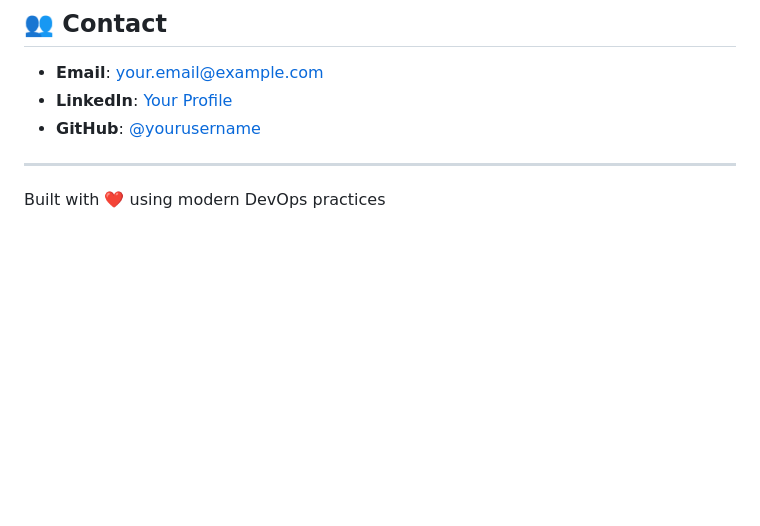
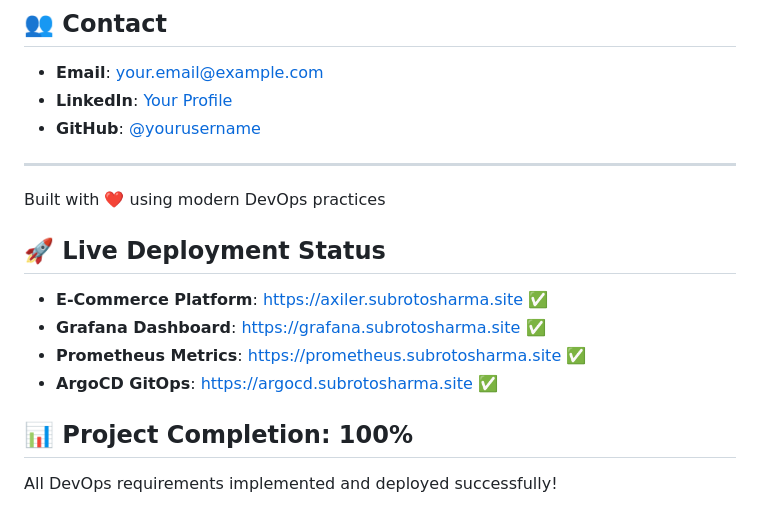
Before and after one commit to subrotosharma/ecommerce-project-for-axiler, a Markdown page: README.md, the part around the change. GitHub-like rendering; blank space fills up the shorter version.

Commit message:
feat: add changed added in repo

```diff
--- a/README.md
+++ b/README.md
@@ -499,3 +499,12 @@ This project is licensed under the MIT License - see the [LICENSE](LICENSE) file
 ---
 
 Built with ❤️ using modern DevOps practices
+
+## 🚀 Live Deployment Status
+- **E-Commerce Platform**: https://axiler.subrotosharma.site ✅
+- **Grafana Dashboard**: https://grafana.subrotosharma.site ✅
+- **Prometheus Metrics**: https://prometheus.subrotosharma.site ✅
+- **ArgoCD GitOps**: https://argocd.subrotosharma.site ✅
+
+## 📊 Project Completion: 100%
+All DevOps requirements implemented and deployed successfully!
```
